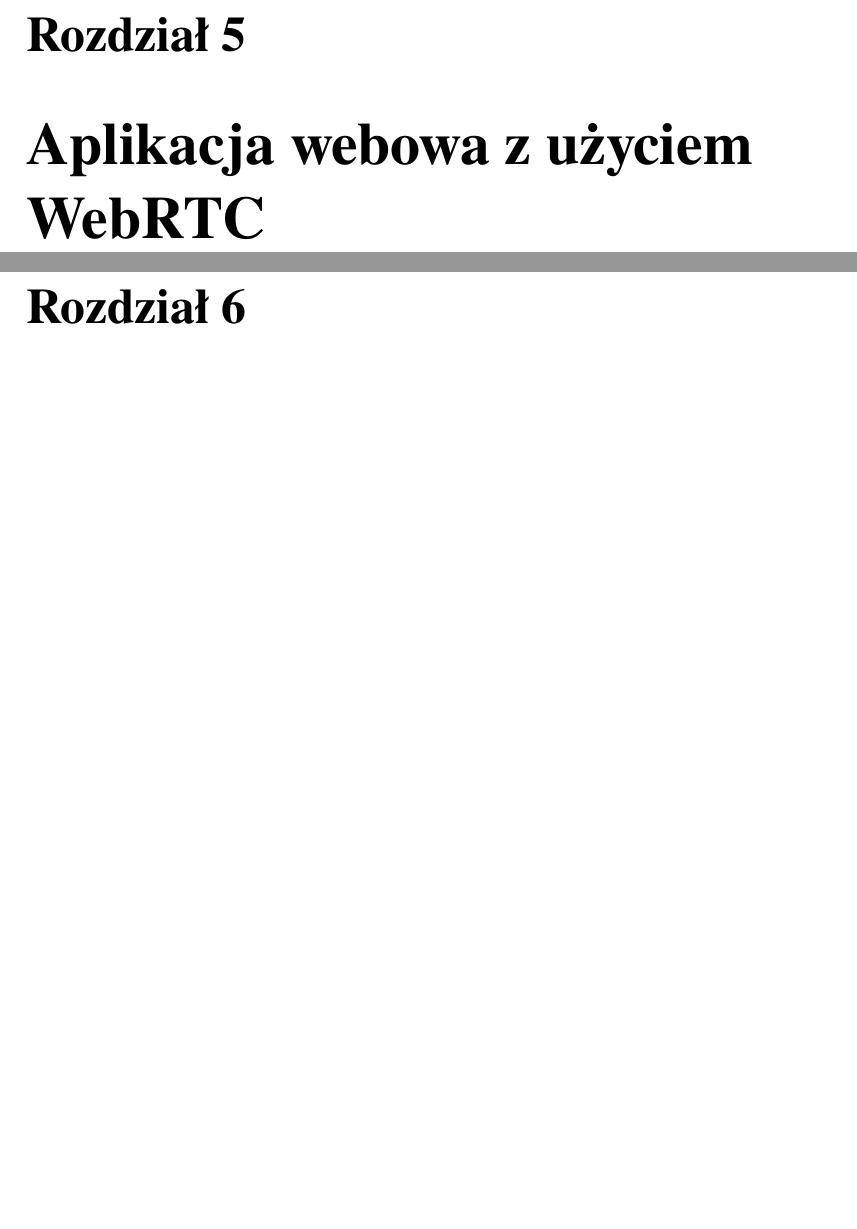
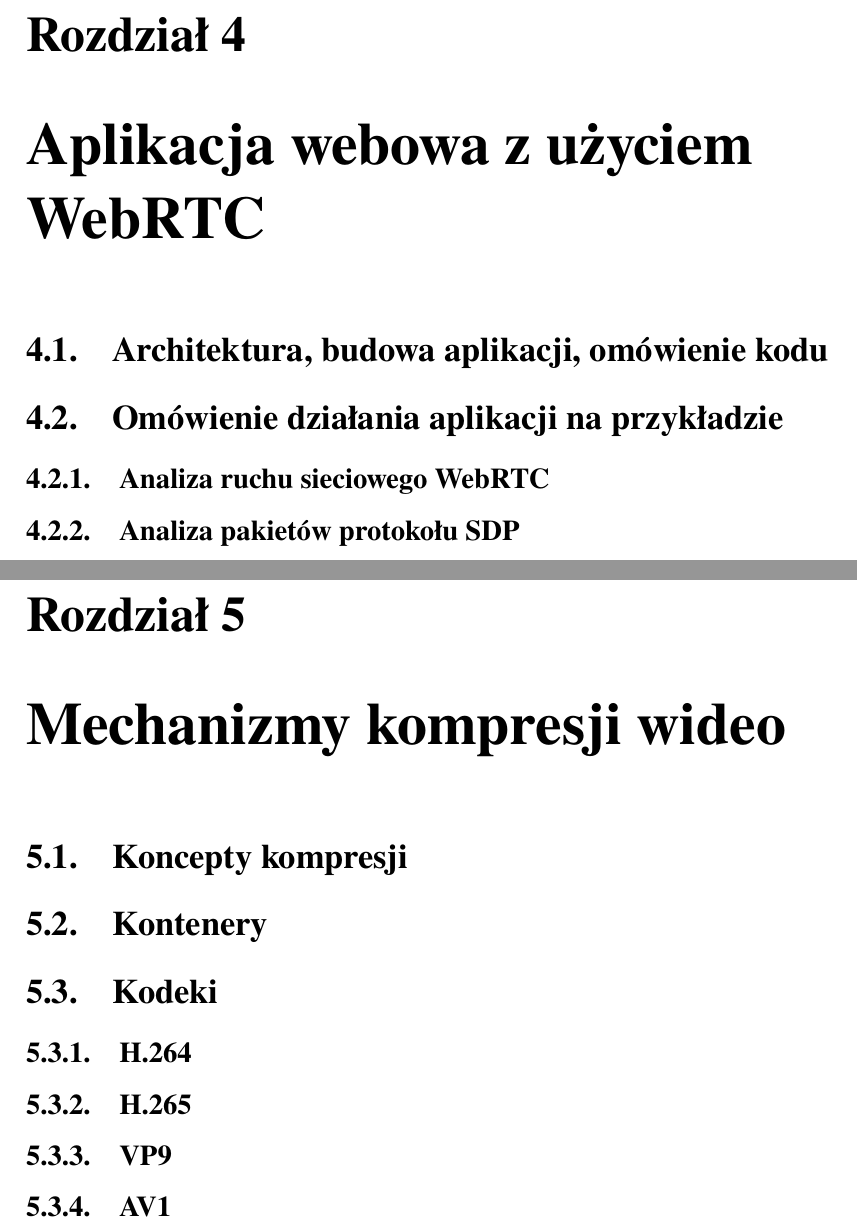
Before and after one commit to Bravo555/praca-inzynierska, a LaTeX thesis (thesis/Dyplom.tex): two parts of pages 13 and 14 of 16 before the commit and two parts of pages 12 and 13 of 17 after it, joined at a grey line, cut at the place of the change, the shorter picture padded with empty space. Compiled offline with pdfLaTeX.

Commit message:
Slightly changed chapters

```diff
--- a/thesis/Dyplom.tex
+++ b/thesis/Dyplom.tex
@@ -886,3 +894,8 @@
+\chapter{Aplikacja webowa z użyciem WebRTC}
+\section{Architektura, budowa aplikacji, omówienie kodu}
+\section{Omówienie działania aplikacji na przykładzie}
+\subsection{Analiza ruchu sieciowego WebRTC}
+\subsection{Analiza pakietów protokołu SDP}
 
 \chapter{Mechanizmy kompresji wideo}
 \section{Koncepty kompresji}
@@ -903,7 +910,6 @@
 \section{Serwer}
 \section{Klient}
 
-\chapter{Aplikacja webowa z użyciem WebRTC}
 
 \chapter{Aplikacja desktopowa w języku Rust}
 \section{GUI framework}
```
Also changed, not shown: thesis/Dyplom.tex (20 more changed lines).
